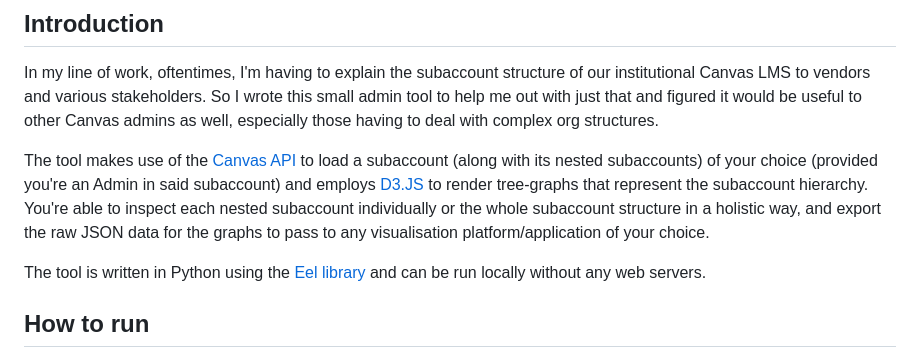
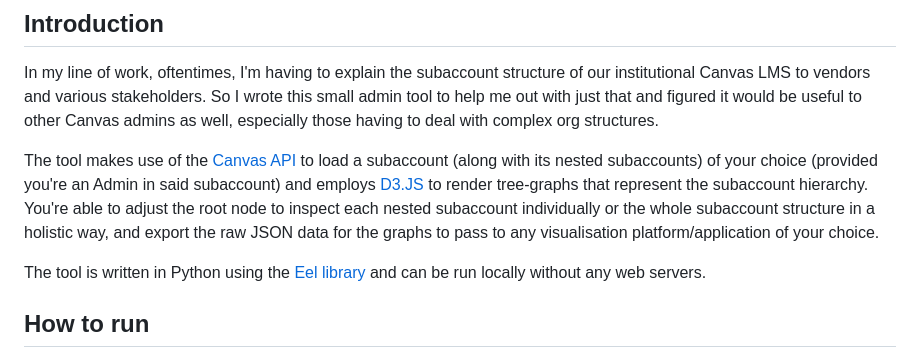
Before and after one commit to apurbzz-1994/canvaslms-subaccount-visualiser, a Markdown page: README.md, the part around the change. Rendered like a GitHub page.

```diff
--- a/README.md
+++ b/README.md
@@ -6,7 +6,7 @@ A Python admin tool for rendering subaccount hierarchy graphs for the [Canvas LM
 ## Introduction
 In my line of work, oftentimes, I'm having to explain the subaccount structure of our institutional Canvas LMS to vendors and various stakeholders. So I wrote this small admin tool to help me out with just that and figured it would be useful to other Canvas admins as well, especially those having to deal with complex org structures.
 
-The tool makes use of the [Canvas API](https://canvas.instructure.com/doc/api/) to load a subaccount (along with its nested subaccounts) of your choice (provided you're an Admin in said subaccount) and employs [D3.JS](https://d3js.org/) to render tree-graphs that represent the subaccount hierarchy. You're able to inspect each nested subaccount individually or the whole subaccount structure in a holistic way, and export the raw JSON data for the graphs to pass to any visualisation platform/application of your choice.
+The tool makes use of the [Canvas API](https://canvas.instructure.com/doc/api/) to load a subaccount (along with its nested subaccounts) of your choice (provided you're an Admin in said subaccount) and employs [D3.JS](https://d3js.org/) to render tree-graphs that represent the subaccount hierarchy. You're able to adjust the root node to inspect each nested subaccount individually or the whole subaccount structure in a holistic way, and export the raw JSON data for the graphs to pass to any visualisation platform/application of your choice.
 
 The tool is written in Python using the [Eel library](https://github.com/python-eel/Eel) and can be run locally without any web servers.
 
```
